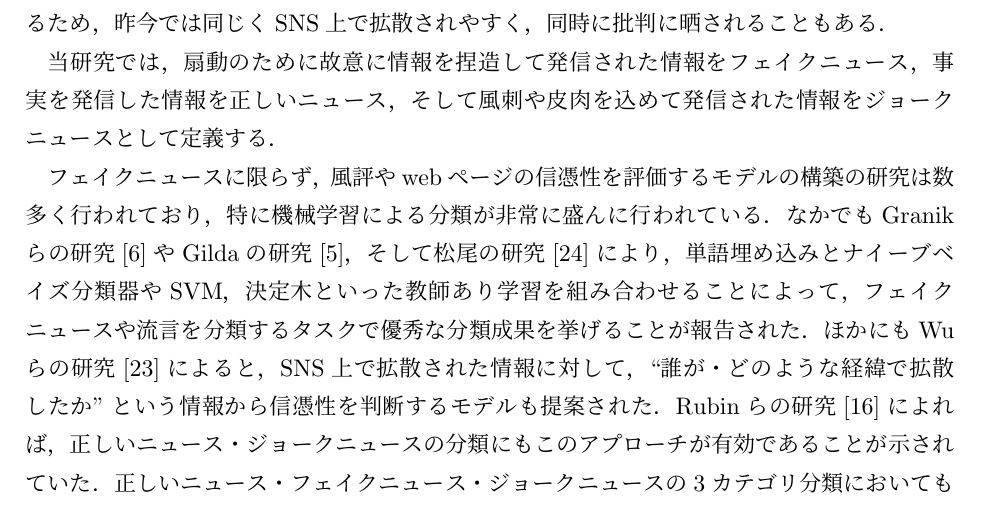
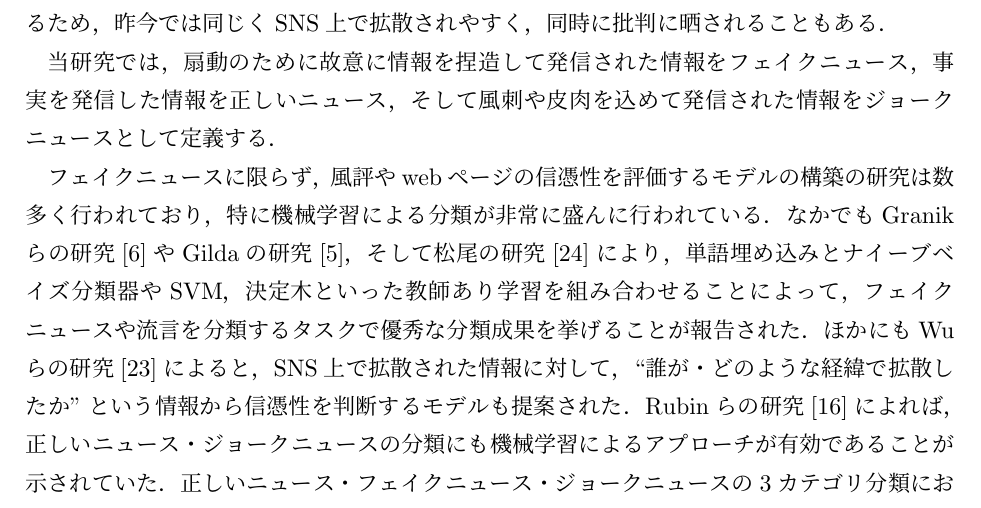
Before and after one commit to YaGiNA/bachelor_article, a LaTeX book (article/main.tex, which reads article/chapters/introduction.tex): part of page 5 of 26, cut so that both start at the same text. Compiled offline with upLaTeX and dvipdfmx.

Commit message:
Fix expression of word

```diff
--- a/article/chapters/introduction.tex
+++ b/article/chapters/introduction.tex
@@ -32,7 +32,7 @@
 フェイクニュースや流言を分類するタスクで優秀な分類成果を挙げることが報告された．
 ほかにもWuらの研究\cite{Wu:2018:TFF:3159652.3159677}によると，SNS上で拡散された情報に対して，
 ``誰が・どのような経緯で拡散したか''という情報から信憑性を判断するモデルも提案された．
-Rubinらの研究\cite{W16-0802}によれば，正しいニュース・ジョークニュースの分類にもこのアプローチが有効であることが示されていた．
+Rubinらの研究\cite{W16-0802}によれば，正しいニュース・ジョークニュースの分類にも機械学習によるアプローチが有効であることが示されていた．
 正しいニュース・フェイクニュース・ジョークニュースの3カテゴリ分類においても研究が行われている．
 特にHorneとSibelの研究\cite{DBLP:journals/corr/HorneA17}によると，フェイクニュースは正しいニュースよりジョークニュースに近い性質をもち，
 真実に近い形式をとるほど高い説得力をもつことが示されていた．
```
Also changed, not shown: article/main.pdf.
